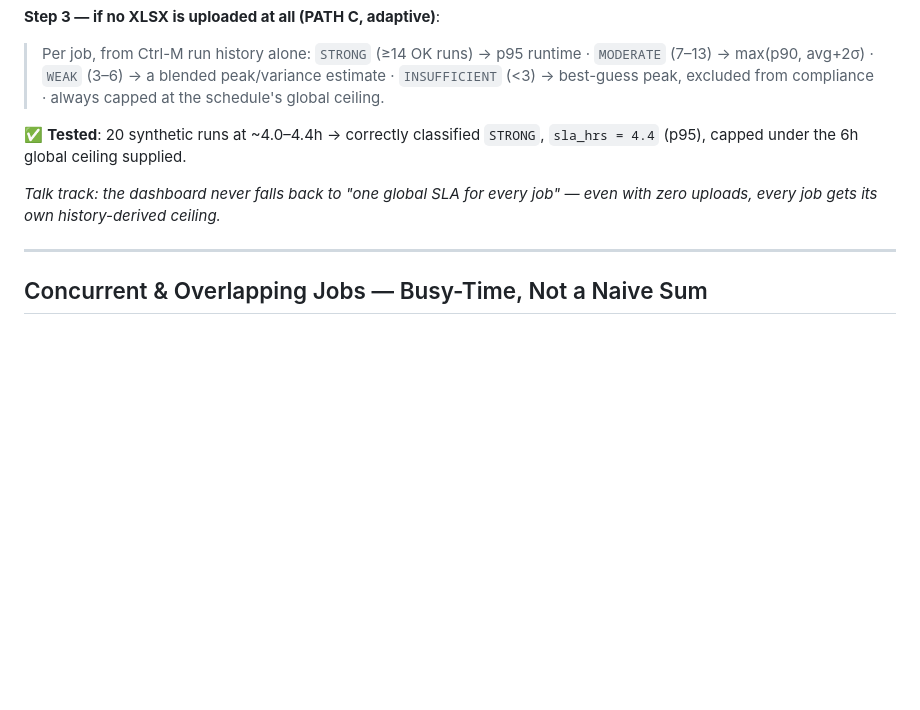
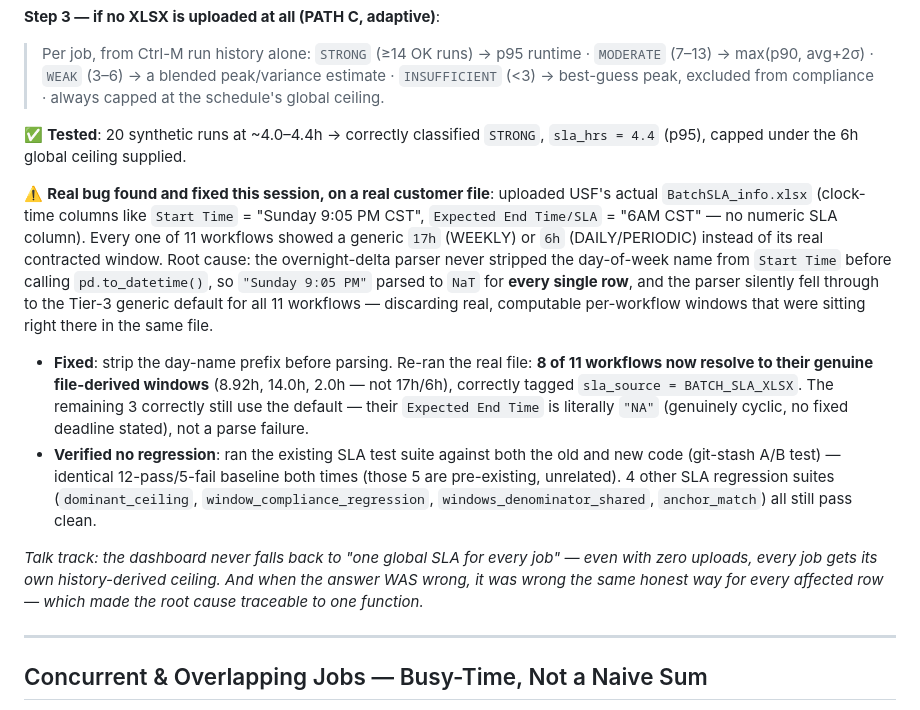
Before and after one commit to ayum321/PE_Dashboard, a Markdown page: PE_Dashboard_Presentation.md, the part around the change. Rendered like a GitHub page; blank space fills up the shorter version.

Commit message:
Document the real USF SLA-parsing bug found and fixed this session

```diff
--- a/PE_Dashboard_Presentation.md
+++ b/PE_Dashboard_Presentation.md
@@ -227,8 +227,32 @@ visible in the UI."*
 ✅ **Tested**: 20 synthetic runs at ~4.0–4.4h → correctly classified `STRONG`,
 `sla_hrs = 4.4` (p95), capped under the 6h global ceiling supplied.
 
+⚠️ **Real bug found and fixed this session, on a real customer file**: uploaded
+USF's actual `BatchSLA_info.xlsx` (clock-time columns like `Start Time` =
+"Sunday 9:05 PM CST", `Expected End Time/SLA` = "6AM CST" — no numeric SLA
+column). Every one of 11 workflows showed a generic `17h` (WEEKLY) or `6h`
+(DAILY/PERIODIC) instead of its real contracted window. Root cause: the
+overnight-delta parser never stripped the day-of-week name from `Start Time`
+before calling `pd.to_datetime()`, so `"Sunday 9:05 PM"` parsed to `NaT` for
+**every single row**, and the parser silently fell through to the Tier-3
+generic default for all 11 workflows — discarding real, computable per-workflow
+windows that were sitting right there in the same file.
+- **Fixed**: strip the day-name prefix before parsing. Re-ran the real file:
+  **8 of 11 workflows now resolve to their genuine file-derived windows**
+  (8.92h, 14.0h, 2.0h — not 17h/6h), correctly tagged
+  `sla_source = BATCH_SLA_XLSX`. The remaining 3 correctly still use the
+  default — their `Expected End Time` is literally `"NA"` (genuinely cyclic,
+  no fixed deadline stated), not a parse failure.
+- **Verified no regression**: ran the existing SLA test suite against both
+  the old and new code (git-stash A/B test) — identical 12-pass/5-fail
+  baseline both times (those 5 are pre-existing, unrelated). 4 other SLA
+  regression suites (`dominant_ceiling`, `window_compliance_regression`,
+  `windows_denominator_shared`, `anchor_match`) all still pass clean.
+
 *Talk track: the dashboard never falls back to "one global SLA for every job"
-— even with zero uploads, every job gets its own history-derived ceiling.*
+— even with zero uploads, every job gets its own history-derived ceiling. And
+when the answer WAS wrong, it was wrong the same honest way for every
+affected row — which made the root cause traceable to one function.*
 
 ---
 
```
